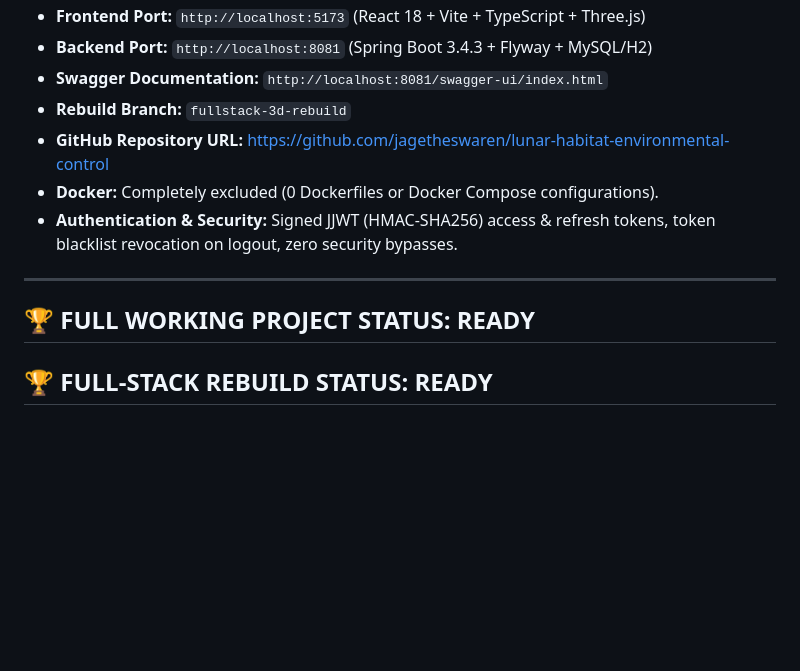
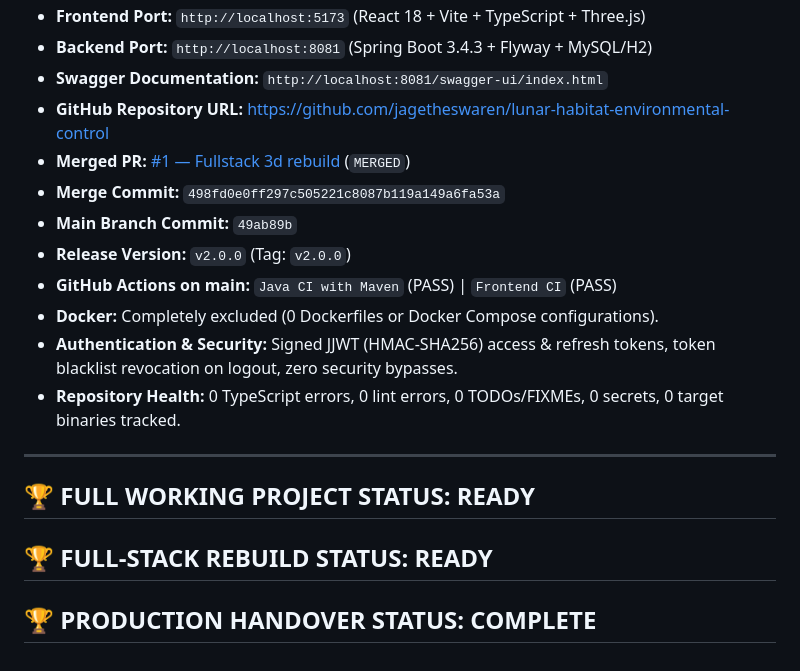
Before and after one commit to jagetheswaren/lunar-habitat-environmental-control, a Markdown page: FINAL_ACCEPTANCE_AUDIT.md, the part around the change. Drawn GitHub-style; blank space fills up the shorter version.

Commit message:
docs: finalize production acceptance audit with release and PR merge records

```diff
--- a/FINAL_ACCEPTANCE_AUDIT.md
+++ b/FINAL_ACCEPTANCE_AUDIT.md
@@ -166,12 +166,18 @@ Post-execution database verification was performed directly against the persiste
 - **Frontend Port:** `http://localhost:5173` (React 18 + Vite + TypeScript + Three.js)
 - **Backend Port:** `http://localhost:8081` (Spring Boot 3.4.3 + Flyway + MySQL/H2)
 - **Swagger Documentation:** `http://localhost:8081/swagger-ui/index.html`
-- **Rebuild Branch:** `fullstack-3d-rebuild`
 - **GitHub Repository URL:** https://github.com/jagetheswaren/lunar-habitat-environmental-control
+- **Merged PR:** [#1 — Fullstack 3d rebuild](https://github.com/jagetheswaren/lunar-habitat-environmental-control/pull/1) (`MERGED`)
+- **Merge Commit:** `498fd0e0ff297c505221c8087b119a149a6fa53a`
+- **Main Branch Commit:** `49ab89b`
+- **Release Version:** `v2.0.0` (Tag: `v2.0.0`)
+- **GitHub Actions on main:** `Java CI with Maven` (PASS) | `Frontend CI` (PASS)
 - **Docker:** Completely excluded (0 Dockerfiles or Docker Compose configurations).
 - **Authentication & Security:** Signed JJWT (HMAC-SHA256) access & refresh tokens, token blacklist revocation on logout, zero security bypasses.
+- **Repository Health:** 0 TypeScript errors, 0 lint errors, 0 TODOs/FIXMEs, 0 secrets, 0 target binaries tracked.
 
 ---
 
 ## 🏆 FULL WORKING PROJECT STATUS: READY
 ## 🏆 FULL-STACK REBUILD STATUS: READY
+## 🏆 PRODUCTION HANDOVER STATUS: COMPLETE
```
